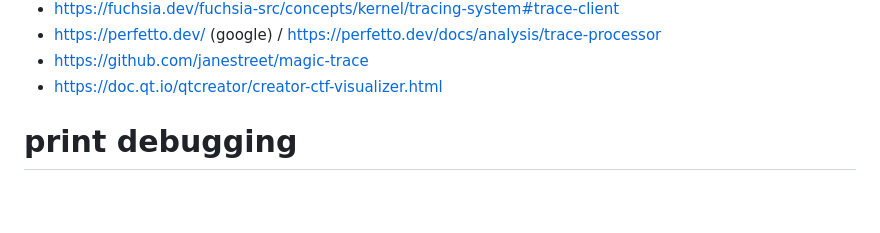
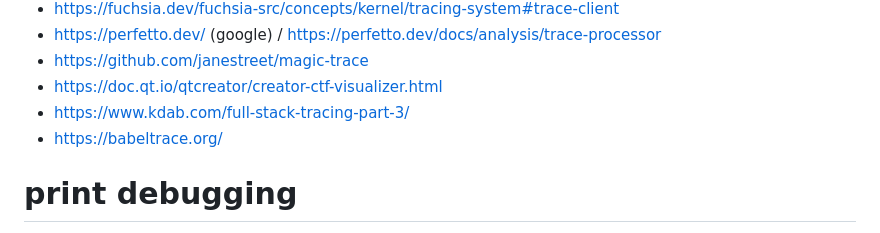
Before and after one commit to CobaltFusion/DebugVision, a Markdown page: gathering_ideas.md, the part around the change. Drawn GitHub-style; blank space fills up the shorter version.

```diff
--- a/gathering_ideas.md
+++ b/gathering_ideas.md
@@ -141,6 +141,8 @@ We almost certainly have overlap between our goals and the goals from process mi
 - https://perfetto.dev/ (google) / https://perfetto.dev/docs/analysis/trace-processor
 - https://github.com/janestreet/magic-trace
 - https://doc.qt.io/qtcreator/creator-ctf-visualizer.html
+- https://www.kdab.com/full-stack-tracing-part-3/
+- https://babeltrace.org/
 
 
 # print debugging
```
